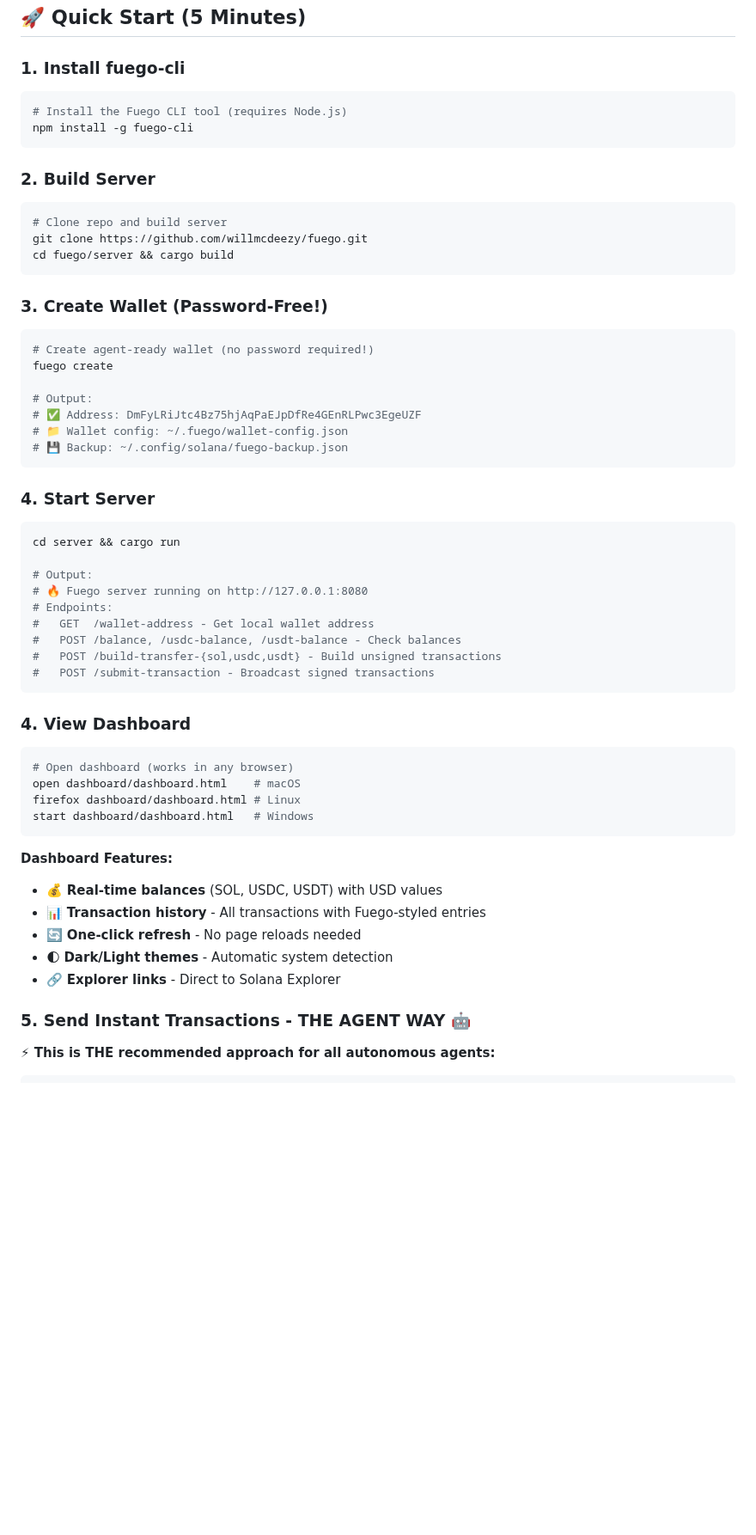
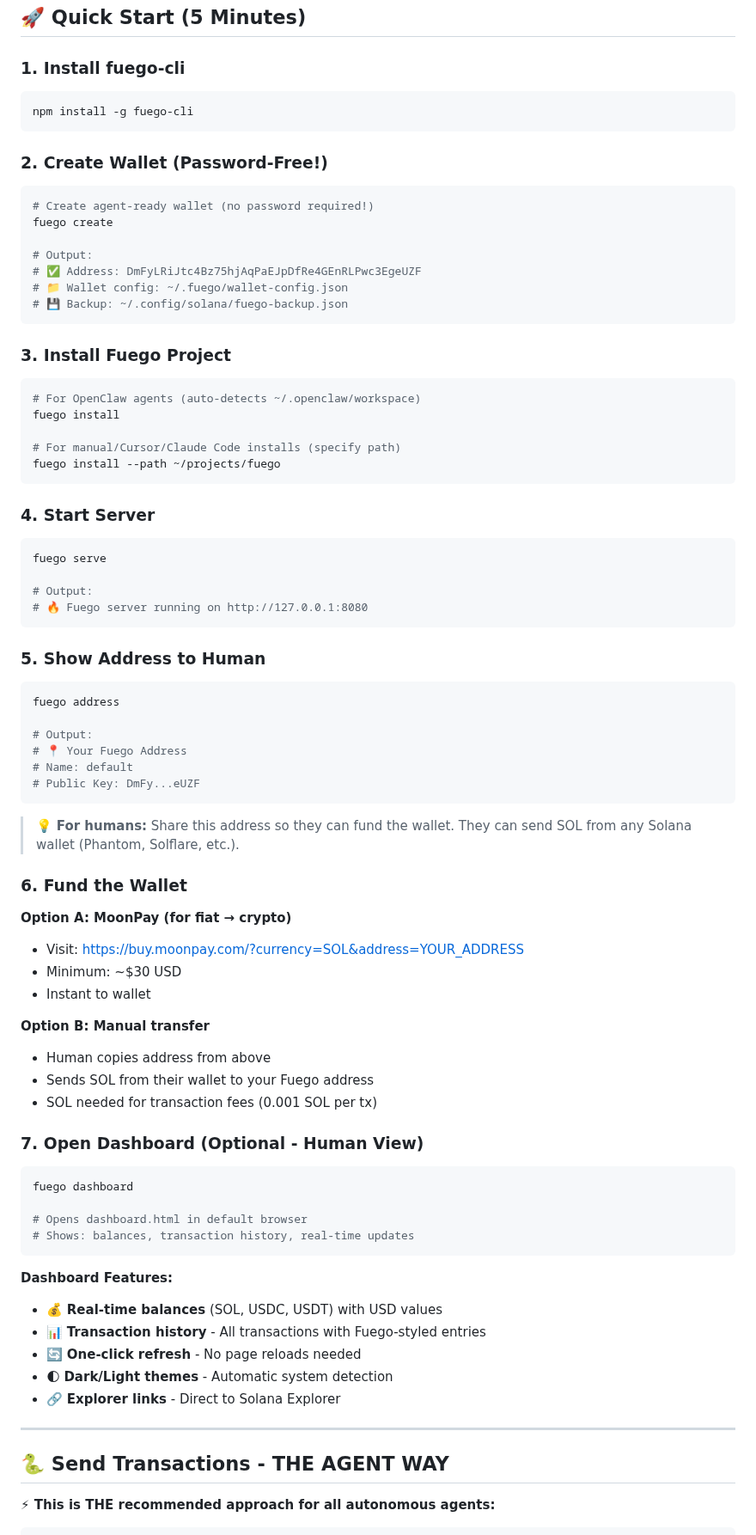
Before and after one commit to willmcdeezy/fuego, a Markdown page: SKILL.md, the part around one of its changes. Shown at 86% size. Rendered like a GitHub page; blank space fills up the shorter version.

````diff
--- a/SKILL.md
+++ b/SKILL.md
@@ -60,18 +60,10 @@ python3 scripts/sign_and_submit.py --from YOUR_ADDRESS --to RECIPIENT --amount 0
 
 ### 1. Install fuego-cli
 ```bash
-# Install the Fuego CLI tool (requires Node.js)
 npm install -g fuego-cli
 ```
 
-### 2. Build Server
-```bash
-# Clone repo and build server
-git clone https://github.com/willmcdeezy/fuego.git
-cd fuego/server && cargo build
-```
-
-### 3. Create Wallet (Password-Free!)
+### 2. Create Wallet (Password-Free!)
 ```bash
 # Create agent-ready wallet (no password required!)
 fuego create
@@ -82,25 +74,53 @@ fuego create
 # 💾 Backup: ~/.config/solana/fuego-backup.json
 ```
 
+### 3. Install Fuego Project
+```bash
+# For OpenClaw agents (auto-detects ~/.openclaw/workspace)
+fuego install
+
+# For manual/Cursor/Claude Code installs (specify path)
+fuego install --path ~/projects/fuego
+```
+
 ### 4. Start Server
 ```bash
-cd server && cargo run
+fuego serve
 
 # Output:
 # 🔥 Fuego server running on http://127.0.0.1:8080
-# Endpoints:
-#   GET  /wallet-address - Get local wallet address
-#   POST /balance, /usdc-balance, /usdt-balance - Check balances
-#   POST /build-transfer-{sol,usdc,usdt} - Build unsigned transactions
-#   POST /submit-transaction - Broadcast signed transactions
 ```
 
-### 4. View Dashboard
+### 5. Show Address to Human
 ```bash
-# Open dashboard (works in any browser)
-open dashboard/dashboard.html    # macOS
-firefox dashboard/dashboard.html # Linux
-start dashboard/dashboard.html   # Windows
+fuego address
+
+# Output:
+# 📍 Your Fuego Address
+# Name: default
+# Public Key: DmFy...eUZF
+```
+
+> 💡 **For humans:** Share this address so they can fund the wallet. They can send SOL from any Solana wallet (Phantom, Solflare, etc.).
+
+### 6. Fund the Wallet
+
+**Option A: MoonPay (for fiat → crypto)**
+- Visit: https://buy.moonpay.com/?currency=SOL&address=YOUR_ADDRESS
+- Minimum: ~$30 USD
+- Instant to wallet
+
+**Option B: Manual transfer**
+- Human copies address from above
+- Sends SOL from their wallet to your Fuego address
+- SOL needed for transaction fees (0.001 SOL per tx)
+
+### 7. Open Dashboard (Optional - Human View)
+```bash
+fuego dashboard
+
+# Opens dashboard.html in default browser
+# Shows: balances, transaction history, real-time updates
 ```
 
 **Dashboard Features:**
@@ -110,7 +130,9 @@ start dashboard/dashboard.html   # Windows
 - 🌓 **Dark/Light themes** - Automatic system detection
 - 🔗 **Explorer links** - Direct to Solana Explorer
 
-### 5. Send Instant Transactions - THE AGENT WAY 🤖
+---
+
+## 🐍 Send Transactions - THE AGENT WAY
 
 **⚡ This is THE recommended approach for all autonomous agents:**
 
````
Also changed, not shown: other parts of SKILL.md (+47 -12 lines).
